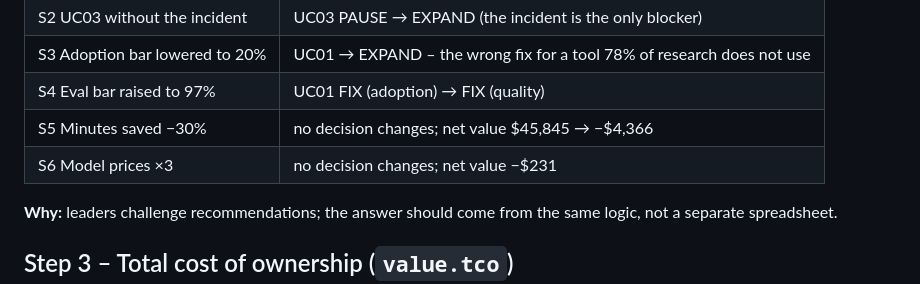
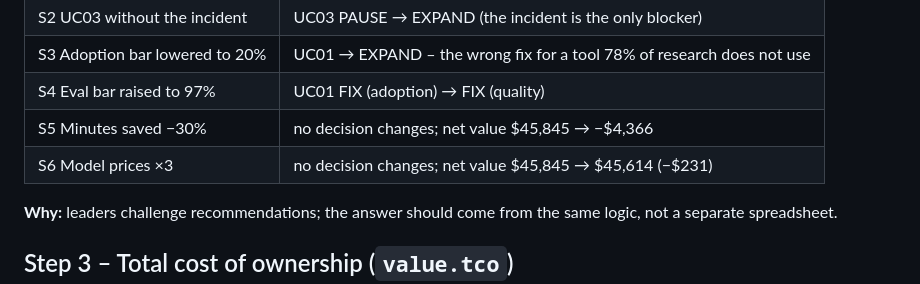
Before and after one commit to kakali-bandyopadhyay/genai-adoption-control-tower, a Markdown page: docs/B02_GUIDE.md, the part around the change. Rendered like a GitHub page.

Commit message:
Clarify S6 net value; definition of done verified on clean GitHub checkout; independent review passed

```diff
--- a/docs/B02_GUIDE.md
+++ b/docs/B02_GUIDE.md
@@ -24,7 +24,7 @@
 | S3 Adoption bar lowered to 20% | UC01 → EXPAND – the wrong fix for a tool 78% of research does not use |
 | S4 Eval bar raised to 97% | UC01 FIX (adoption) → FIX (quality) |
 | S5 Minutes saved −30% | no decision changes; net value $45,845 → −$4,366 |
-| S6 Model prices ×3 | no decision changes; net value −$231 |
+| S6 Model prices ×3 | no decision changes; net value $45,845 → $45,614 (−$231) |
 
 **Why:** leaders challenge recommendations; the answer should come from the same logic, not a separate spreadsheet.
 
```
